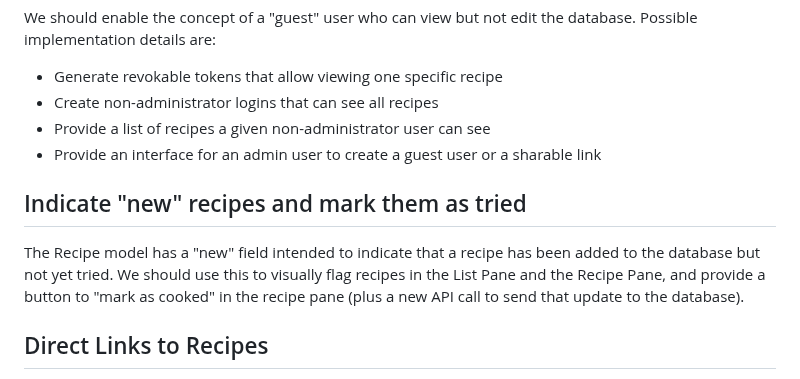
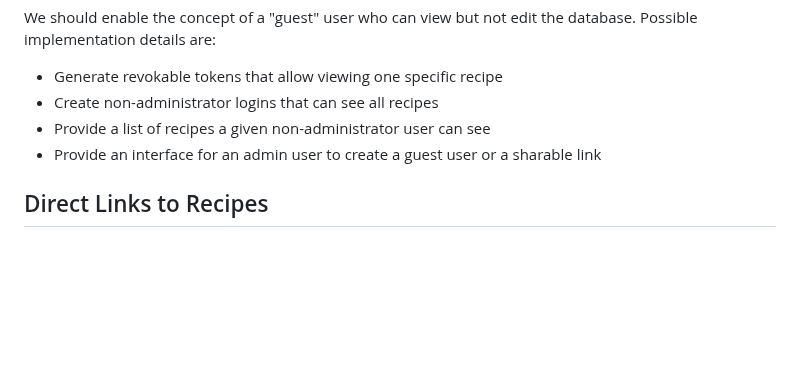
Before and after one commit to kylemarsh/recipelister, a Markdown page: TODO.md, the part around the change. Drawn GitHub-style; blank space fills up the shorter version.

Commit message:
Mark 'new recipe indicator' feature as complete
Feature has been implemented and tested.
Remove the feature request from TODO.md

Co-Authored-By: Claude Sonnet 4.5 <noreply@anthropic.com>

```diff
--- a/TODO.md
+++ b/TODO.md
@@ -82,13 +82,6 @@ database. Possible implementation details are:
  - Provide an interface for an admin user to create a guest user or a sharable
  link
 
-## Indicate "new" recipes and mark them as tried
-The Recipe model has a "new" field intended to indicate that a recipe has
-been added to the database but not yet tried. We should use this to visually
-flag recipes in the List Pane and the Recipe Pane, and provide a button to
-"mark as cooked" in the recipe pane (plus a new API call to send that update
-to the database).
-
 ## Direct Links to Recipes
 There's no URL routing currently, which means the entire application can
 operate without reloading the page, but also means there's no way to link
```
